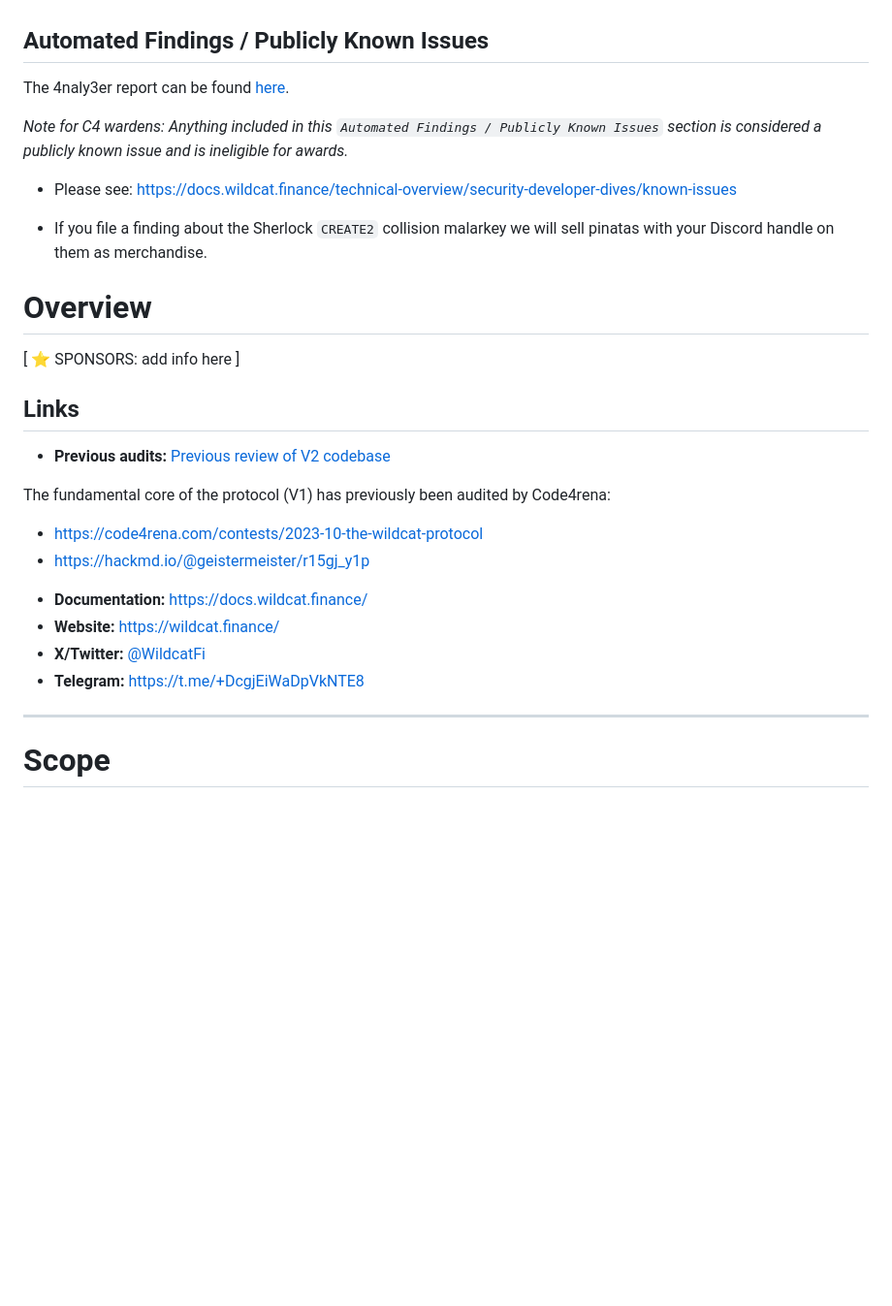
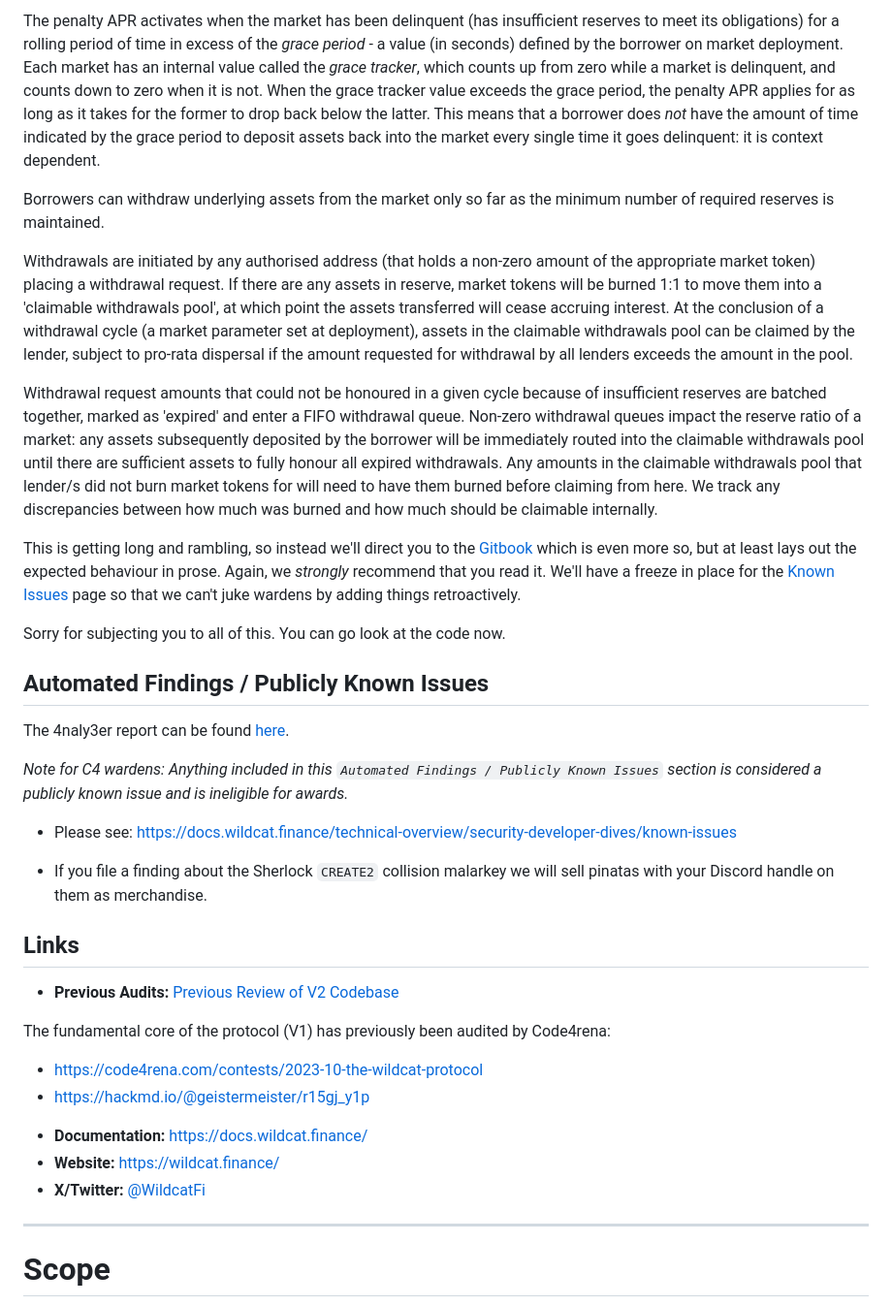
Before and after one commit to code-423n4/2024-08-wildcat, a Markdown page: README.md, the part around one of its changes. Shown at 97% size. Rendered like a GitHub page; blank space fills up the shorter version.

```diff
--- a/README.md
+++ b/README.md
@@ -61,8 +81,18 @@ Specific edge cases:
+The penalty APR activates when the market has been delinquent (has insufficient reserves to meet its obligations) for a rolling period of time in excess of the _grace period_ - a value (in seconds) defined by the borrower on market deployment. Each market has an internal value called the _grace tracker_, which counts up from zero while a market is delinquent, and counts down to zero when it is not. When the grace tracker value exceeds the grace period, the penalty APR applies for as long as it takes for the former to drop back below the latter. This means that a borrower does _not_ have the amount of time indicated by the grace period to deposit assets back into the market every single time it goes delinquent: it is context dependent.
+
+Borrowers can withdraw underlying assets from the market only so far as the minimum number of required reserves is maintained.
+
+Withdrawals are initiated by any authorised address (that holds a non-zero amount of the appropriate market token) placing a withdrawal request. If there are any assets in reserve, market tokens will be burned 1:1 to move them into a 'claimable withdrawals pool', at which point the assets transferred will cease accruing interest. At the conclusion of a withdrawal cycle (a market parameter set at deployment), assets in the claimable withdrawals pool can be claimed by the lender, subject to pro-rata dispersal if the amount requested for withdrawal by all lenders exceeds the amount in the pool.
+
+Withdrawal request amounts that could not be honoured in a given cycle because of insufficient reserves are batched together, marked as 'expired' and enter a FIFO withdrawal queue. Non-zero withdrawal queues impact the reserve ratio of a market: any assets subsequently deposited by the borrower will be immediately routed into the claimable withdrawals pool until there are sufficient assets to fully honour all expired withdrawals. Any amounts in the claimable withdrawals pool that lender/s did not burn market tokens for will need to have them burned before claiming from here. We track any discrepancies between how much was burned and how much should be claimable internally.
+
+This is getting long and rambling, so instead we'll direct you to the [Gitbook](https://docs.wildcat.finance) which is even more so, but at least lays out the expected behaviour in prose. Again, we *strongly* recommend that you read it. We'll have a freeze in place for the [Known Issues](https://docs.wildcat.finance/technical-overview/security-developer-dives/known-issues) page so that we can't juke wardens by adding things retroactively.
+
+Sorry for subjecting you to all of this. You can go look at the code now.
+
 ## Automated Findings / Publicly Known Issues
 
 The 4naly3er report can be found [here](https://github.com/code-423n4/2024-08-wildcat/blob/main/4naly3er-report.md).
-
-
 
 _Note for C4 wardens: Anything included in this `Automated Findings / Publicly Known Issues` section is considered a publicly known issue and is ineligible for awards._
 
@@ -70,14 +100,9 @@ _Note for C4 wardens: Anything included in this `Automated Findings / Publicly K
 
 - If you file a finding about the Sherlock `CREATE2` collision malarkey we will sell pinatas with your Discord handle on them as merchandise.
 
-
-# Overview
-
-[ ⭐️ SPONSORS: add info here ]
-
 ## Links
 
-- **Previous audits:**  [Previous review of V2 codebase](https://hackmd.io/@geistermeister/BJk4Ekt90)
+- **Previous Audits:**  [Previous Review of V2 Codebase](https://hackmd.io/@geistermeister/BJk4Ekt90)
 
 The fundamental core of the protocol (V1) has previously been audited by Code4rena:
 * https://code4rena.com/contests/2023-10-the-wildcat-protocol
@@ -86,8 +111,6 @@ The fundamental core of the protocol (V1) has previously been audited by Code4re
 - **Documentation:** https://docs.wildcat.finance/
 - **Website:** https://wildcat.finance/
 - **X/Twitter:** [@WildcatFi](https://x.com/WildcatFi)
-- **Telegram:** https://t.me/+DcgjEiWaDpVkNTE8
-
 ---
 
 # Scope
```
Also changed, not shown: other parts of README.md (+54 -41 lines).
